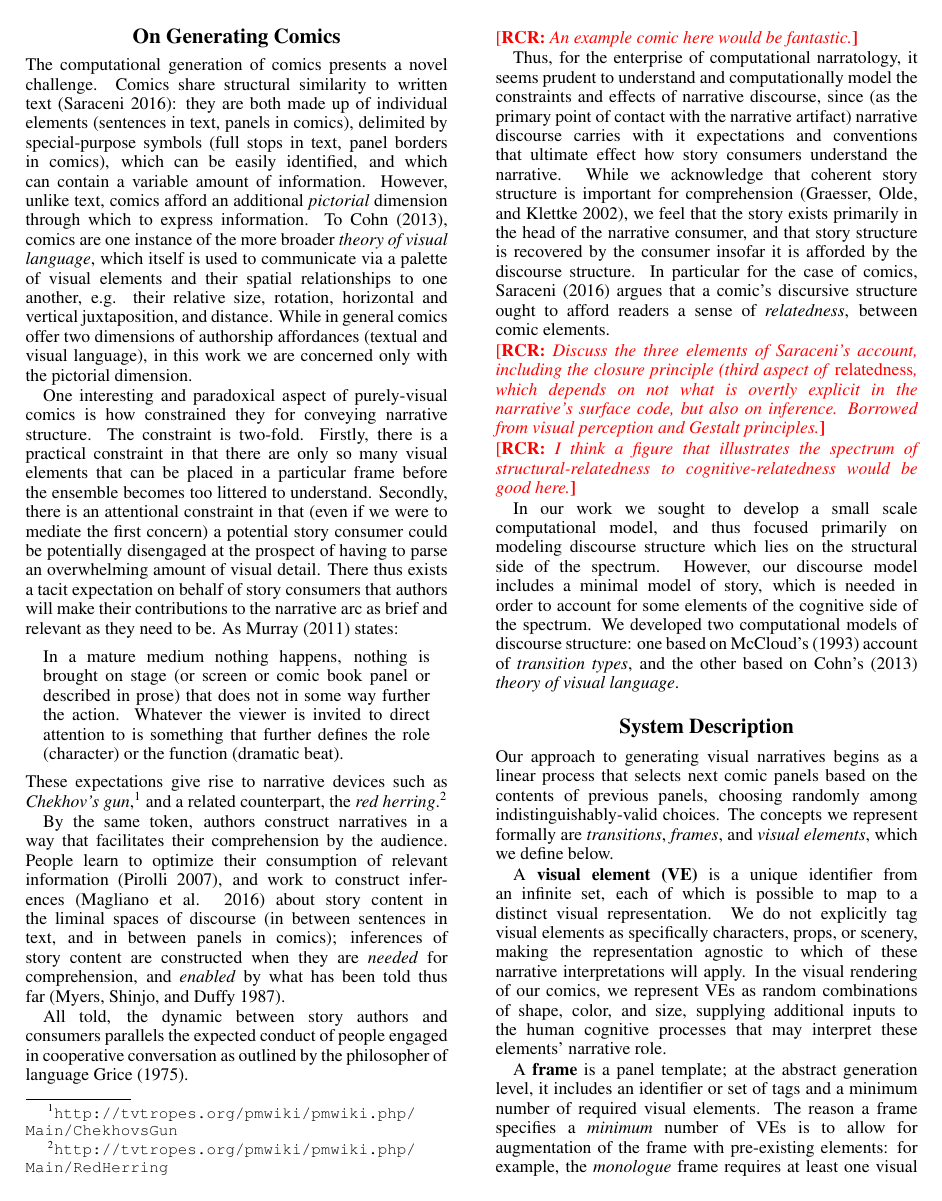
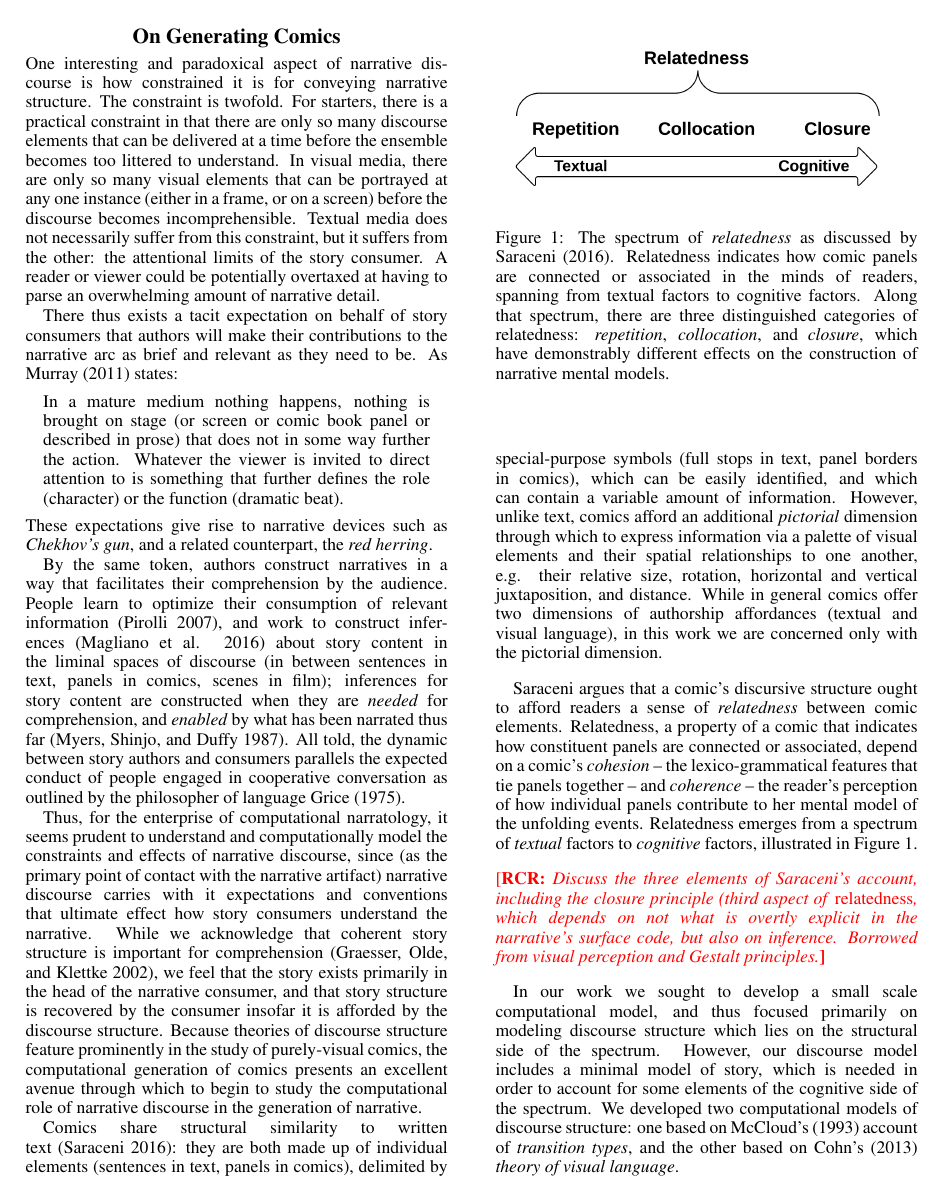
Before and after one commit to chrisamaphone/comicgen, a LaTeX paper (iccc/main.tex, which reads iccc/theory.tex): page 2 of 5 before the commit and page 2 of 6 after it. Compiled offline with pdfLaTeX.

Commit message:
Expanding the theory section.

```diff
--- a/iccc/theory.tex
+++ b/iccc/theory.tex
@@ -1,82 +1,124 @@
 %================================================================
 \section{On Generating Comics}
 
-The computational generation of comics presents a novel challenge. Comics
-share structural similarity to written text~\cite{saraceni2016relatedness}:
-they are both made up of individual elements (sentences in text, panels in
-comics), delimited by special-purpose symbols (full stops in text, panel
-borders in comics), which can be easily identified, and which can contain a
-variable amount of information. However, unlike text, comics afford an additional \emph{pictorial} dimension through which to express information. To
-\citeA{cohn2013visual}, comics are one instance of the more broader
-\emph{theory of visual language}, which itself is used to communicate via
-a palette of visual elements and their spatial relationships to one another,
-e.g. their relative size, rotation, horizontal and vertical juxtaposition,
-and distance. While in general comics offer two dimensions of authorship
-affordances (textual and visual language), in this work we are concerned
-only with the pictorial dimension.
+One interesting and paradoxical aspect of narrative discourse is how constrained
+it is for conveying narrative structure. The constraint is twofold. For
+starters, there is a practical constraint in that there are only so many
+discourse elements that can be delivered at a time before the ensemble becomes
+too littered to understand. In visual media, there are only so many visual
+elements that can be portrayed at any one instance (either in a frame, or on a
+screen) before the discourse becomes incomprehensible. Textual media does not
+necessarily suffer from this constraint, but it suffers from the other: the
+attentional limits of the story consumer. A reader or viewer could be
+potentially overtaxed at having to parse an overwhelming amount of narrative
+detail.
 
-One interesting and paradoxical aspect of purely-visual comics is how
-constrained they for conveying narrative structure. The constraint is
-two-fold. Firstly, there is a practical constraint in that there are
-only so many visual elements that can be placed in a particular frame
-before the ensemble becomes too littered to understand. Secondly, there
-is an attentional constraint in that (even if we were to mediate
-the first concern) a potential story consumer could be potentially
-disengaged at the prospect of having to parse an overwhelming amount of
-visual detail. There thus exists a tacit expectation on behalf of story
-consumers that authors will make their contributions to the narrative arc
-as brief and relevant as they need to be. As \citeA{murray2011why} states:
+There thus exists a tacit expectation on behalf of story consumers that authors
+will make their contributions to the narrative arc as brief and relevant as they
+need to be. As \citeA{murray2011why} states:
 %
-\begin{quote}
-	In a mature medium nothing happens, nothing is brought on stage (or
-	screen or comic book panel or described in prose) that does not in
-	some way further the action. Whatever the viewer is invited to direct
-	attention to is something that further defines the role (character)
-	or the function (dramatic beat).
-\end{quote}
+\begin{quote} In a mature medium nothing happens, nothing is brought on stage
+(or screen or comic book panel or described in prose) that does not in some way
+further the action. Whatever the viewer is invited to direct attention to is
+something that further defines the role (character) or the function (dramatic
+beat). \end{quote}
 %
-These expectations give rise to narrative devices such as \emph{Chekhov's gun},\footnote{\url{http://tvtropes.org/pmwiki/pmwiki.php/Main/ChekhovsGun}} and a
-related counterpart, the \emph{red herring}.\footnote{\url{http://tvtropes.org/pmwiki/pmwiki.php/Main/RedHerring}}
+These expectations give rise to narrative devices such as \emph{Chekhov's gun},
+and a related counterpart, the \emph{red herring}.
 
-By the same token, authors construct narratives in a way that
-facilitates their comprehension by the audience. People learn to optimize
-their consumption of relevant information~\cite{pirolli2007information},
-and work to construct inferences~\cite{magliano2016filling} about story
-content in the liminal spaces of discourse (in between sentences in text,
-and in between panels in comics); inferences of story content are
-constructed when they are \emph{needed} for comprehension, and
-\emph{enabled} by what has been told thus far~\cite{myers1987degree}.
-
-All told, the dynamic between story authors and consumers parallels the
-expected conduct of people engaged in cooperative conversation as outlined
-by the philosopher of language \citeA{grice1975logic}.
-
-\note{RCR}{An example comic here would be fantastic.}
+By the same token, authors construct narratives in a way that facilitates their
+comprehension by the audience. People learn to optimize their consumption of
+relevant information~\cite{pirolli2007information}, and work to construct
+inferences~\cite{magliano2016filling} about story content in the liminal spaces
+of discourse (in between sentences in text, panels in comics, scenes in film);
+inferences for story content are constructed when they are \emph{needed} for
+comprehension, and \emph{enabled} by what has been narrated thus
+far~\cite{myers1987degree}. All told, the dynamic between story authors and
+consumers parallels the expected conduct of people engaged in cooperative
+conversation as outlined by the philosopher of language \citeA{grice1975logic}.
 
 Thus, for the enterprise of computational narratology, it seems prudent to
 understand and computationally model the constraints and effects of narrative
 discourse, since (as the primary point of contact with the narrative artifact)
 narrative discourse carries with it expectations and conventions that ultimate
-effect how story consumers understand the narrative. While we
-acknowledge that coherent story structure is important for
-comprehension~\cite{graesser2002how}, we feel that the story exists primarily
-in the head of the narrative consumer, and that story structure is recovered
-by the consumer insofar it is afforded by the discourse structure. In particular
-for the case of comics, \citeA{saraceni2016relatedness} argues that a comic's
-discursive structure ought to afford readers a sense of \emph{relatedness},
-between comic elements.
+effect how story consumers understand the narrative. While we acknowledge that
+coherent story structure is important for comprehension~\cite{graesser2002how},
+we feel that the story exists primarily in the head of the narrative consumer,
+and that story structure is recovered by the consumer insofar it is afforded by
+the discourse structure. Because theories of discourse structure feature
+prominently in the study of purely-visual comics, the computational generation
+of comics presents an excellent avenue through which to begin to study the
+computational role of narrative discourse in the generation of narrative.
+
+Comics share structural similarity to written
+text~\cite{saraceni2016relatedness}: they are both made up of individual
+elements (sentences in text, panels in comics), delimited by special-purpose
+symbols (full stops in text, panel borders in comics), which can be easily
+identified, and which can contain a variable amount of information. However,
+unlike text, comics afford an additional \emph{pictorial} dimension through
+which to express information via a palette of visual elements and their spatial
+relationships to one another, e.g. their relative size, rotation, horizontal and
+vertical juxtaposition, and distance. While in general comics offer two
+dimensions of authorship affordances (textual and visual language), in this work
+we are concerned only with the pictorial dimension.
+
+\citeauthor{saraceni2016relatedness} argues that a comic's discursive structure
+ought to afford readers a sense of \emph{relatedness} between comic elements.
+Relatedness, a property of a comic that indicates how constituent panels are
+connected or associated, depend on a comic's \emph{cohesion} -- the
+lexico-grammatical features that tie panels together -- and \emph{coherence} --
+the reader's perception of how individual panels contribute to her mental model
+of the unfolding events. Relatedness emerges from a spectrum of \emph{textual}
+factors to \emph{cognitive} factors, illustrated in \fref{figure:relatedness}.
+
+%Closer to the textual end of that spectrum is the \emph{repetition} of visual
+%elements across panels.
+
+%
+\begin{figure}
+	\includegraphics[width=\columnwidth]{relatedness.png}
+	\caption{
+		The spectrum of \emph{relatedness} as discussed by
+		\citeA{saraceni2016relatedness}. Relatedness indicates how
+		comic panels are connected or associated in the minds of
+		readers, spanning from textual factors to cognitive factors.
+		Along that spectrum, there are three  distinguished
+		categories of relatedness: \emph{repetition},
+		\emph{collocation}, and \emph{closure}, which have
+		demonstrably different effects on the construction of
+		narrative mental models.
+		}
+	\label{figure:relatedness}
+\end{figure}
+%
+
+
 
 %	 	Indeed, \citeA{saraceni2016relatedness} argues that comic structure
-%		ought to demonstrate \emph{relatedness}, which spans from the structural
-%		aspects of discourse to the cognitive aspects of discourse (which turns
-%		out to be the structural aspect of stories, needed for sense-making).
-
-\note{RCR}{Discuss the three elements of Saraceni's account, including the closure principle (third aspect of \emph{relatedness}, which depends on not what is overtly explicit in the narrative's surface code, but also on inference.  Borrowed from visual perception and Gestalt principles.}
+%	 	ought to demonstrate \emph{relatedness}, which spans from the
+%	 	structural aspects of discourse to the cognitive aspects of discourse
+%	 	(which turns out to be the structural aspect of stories, needed for
+%	 	sense-making).
+%
+\note{RCR}{Discuss the three elements of Saraceni's account, including the
+closure principle (third aspect of \emph{relatedness}, which depends on not what
+is overtly explicit in the narrative's surface code, but also on inference.
+Borrowed from visual perception and Gestalt principles.}
 
 
-\note{RCR}{I think a figure that illustrates the spectrum of structural-relatedness to cognitive-relatedness would be good here.}
-
-In our work we sought to develop a small scale computational model, and thus focused primarily on modeling discourse structure which lies on the structural side of the spectrum. However, our discourse model includes a minimal model of story, which is needed in order to account for some elements of the cognitive side of the spectrum.  We developed two computational models of discourse structure: one based on~\citeauthor{mcCloud1993understanding}'s~(\citeyear{mcCloud1993understanding}) account of \emph{transition types}, and the other based on \citeauthor{cohn2013visual}'s~(\citeyear{cohn2013visual}) \emph{theory of visual language}.
+%\note{RCR}{I think a figure that illustrates the spectrum of
+%structural-relatedness to cognitive-relatedness would be good here.}
+%
+In our work we sought to develop a small scale computational model, and thus
+focused primarily on modeling discourse structure which lies on the structural
+side of the spectrum. However, our discourse model includes a minimal model of
+story, which is needed in order to account for some elements of the cognitive
+side of the spectrum.  We developed two computational models of discourse
+structure: one based
+on~\citeauthor{mcCloud1993understanding}'s~(\citeyear{mcCloud1993understanding})
+account of \emph{transition types}, and the other based on
+\citeauthor{cohn2013visual}'s~(\citeyear{cohn2013visual}) \emph{theory of visual
+language}.
 
 
 % Human brains' ability to fill in gaps is also why comics are simpler than
```
Also changed, not shown: iccc/main.bib (+3 -2 lines), iccc/relatedness.png (added).
